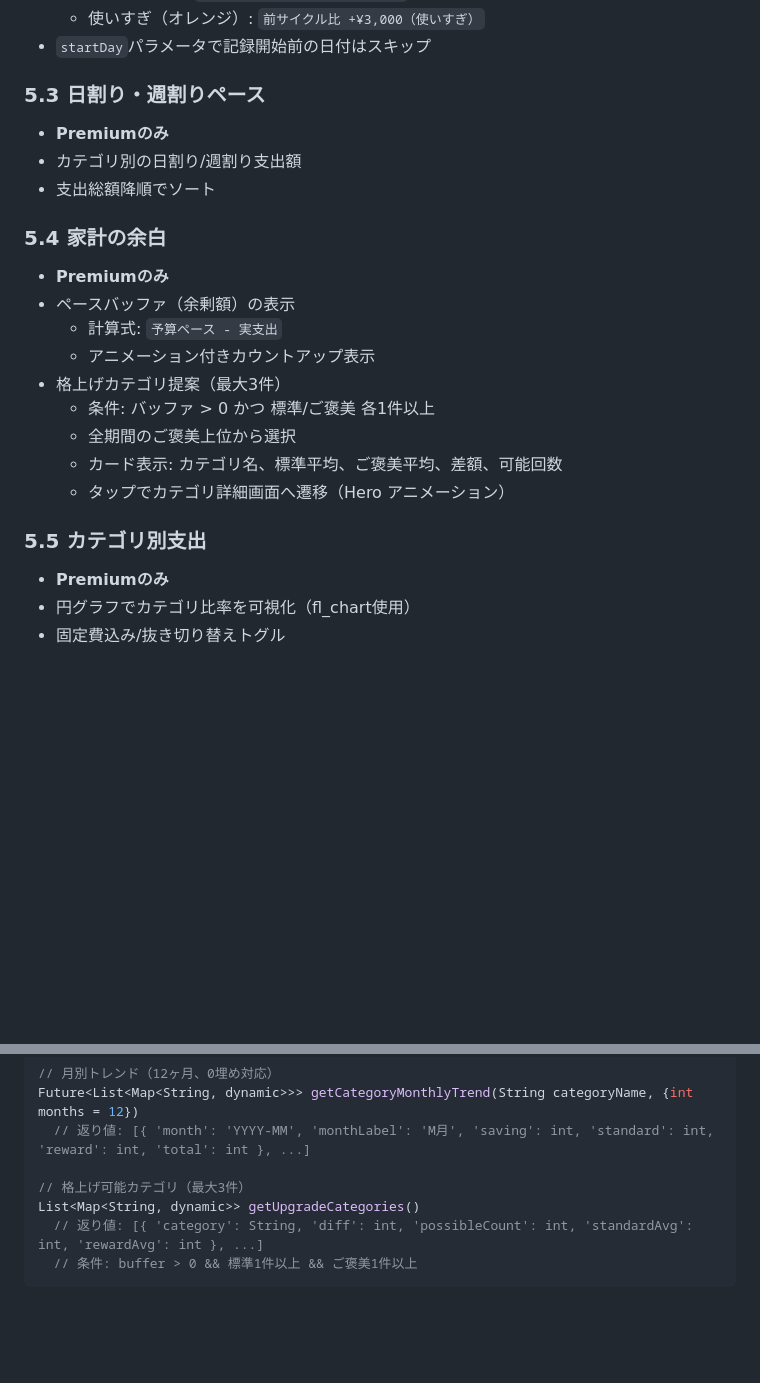
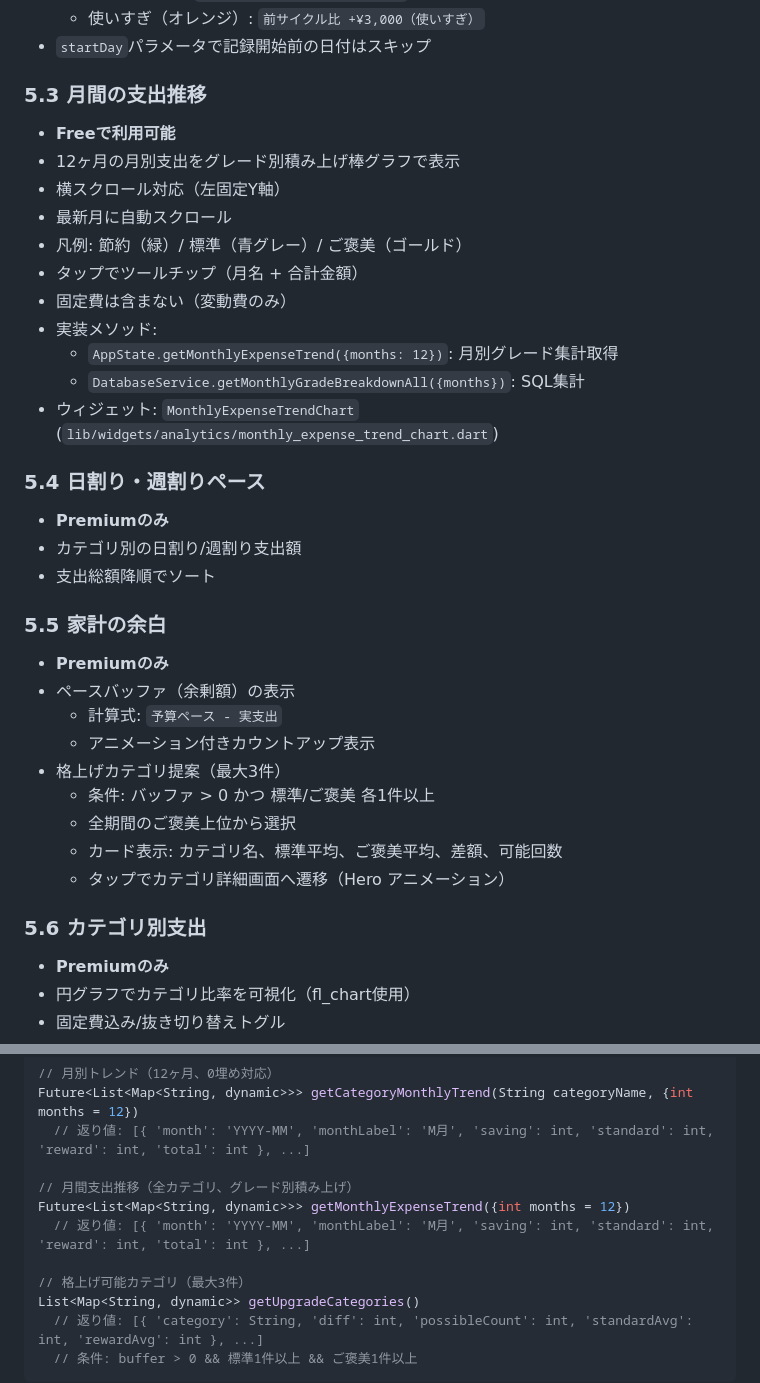
Before and after one commit to yuki-programmer/savesmart_app, a Markdown page: function.md, 2 parts joined by grey strips. Rendered like a GitHub page; blank space fills up the shorter version.

```diff
--- a/function.md
+++ b/function.md
@@ -134,12 +134,25 @@ SaveSmartは「今日使えるお金」を軸にした家計管理アプリ。
   - 使いすぎ（オレンジ）: `前サイクル比 +¥3,000（使いすぎ）`
 - `startDay`パラメータで記録開始前の日付はスキップ
 
-### 5.3 日割り・週割りペース
+### 5.3 月間の支出推移
+- **Freeで利用可能**
+- 12ヶ月の月別支出をグレード別積み上げ棒グラフで表示
+- 横スクロール対応（左固定Y軸）
+- 最新月に自動スクロール
+- 凡例: 節約（緑）/ 標準（青グレー）/ ご褒美（ゴールド）
+- タップでツールチップ（月名 + 合計金額）
+- 固定費は含まない（変動費のみ）
+- 実装メソッド:
+  - `AppState.getMonthlyExpenseTrend({months: 12})`: 月別グレード集計取得
+  - `DatabaseService.getMonthlyGradeBreakdownAll({months})`: SQL集計
+- ウィジェット: `MonthlyExpenseTrendChart` (`lib/widgets/analytics/monthly_expense_trend_chart.dart`)
+
+### 5.4 日割り・週割りペース
 - **Premiumのみ**
 - カテゴリ別の日割り/週割り支出額
 - 支出総額降順でソート
 
-### 5.4 家計の余白
+### 5.5 家計の余白
 - **Premiumのみ**
 - ペースバッファ（余剰額）の表示
   - 計算式: `予算ペース - 実支出`
@@ -150,7 +163,7 @@ SaveSmartは「今日使えるお金」を軸にした家計管理アプリ。
   - カード表示: カテゴリ名、標準平均、ご褒美平均、差額、可能回数
   - タップでカテゴリ詳細画面へ遷移（Hero アニメーション）
 
-### 5.5 カテゴリ別支出
+### 5.6 カテゴリ別支出
 - **Premiumのみ**
 - 円グラフでカテゴリ比率を可視化（fl_chart使用）
 - 固定費込み/抜き切り替えトグル
@@ -522,6 +535,10 @@ Map<String, dynamic> getCategoryDetailAnalysis(String categoryName)
 Future<List<Map<String, dynamic>>> getCategoryMonthlyTrend(String categoryName, {int months = 12})
   // 返り値: [{ 'month': 'YYYY-MM', 'monthLabel': 'M月', 'saving': int, 'standard': int, 'reward': int, 'total': int }, ...]
 
+// 月間支出推移（全カテゴリ、グレード別積み上げ）
+Future<List<Map<String, dynamic>>> getMonthlyExpenseTrend({int months = 12})
+  // 返り値: [{ 'month': 'YYYY-MM', 'monthLabel': 'M月', 'saving': int, 'standard': int, 'reward': int, 'total': int }, ...]
+
 // 格上げ可能カテゴリ（最大3件）
 List<Map<String, dynamic>> getUpgradeCategories()
   // 返り値: [{ 'category': String, 'diff': int, 'possibleCount': int, 'standardAvg': int, 'rewardAvg': int }, ...]
```
Also changed, not shown: CLAUDE.md (+50 -1 lines).
